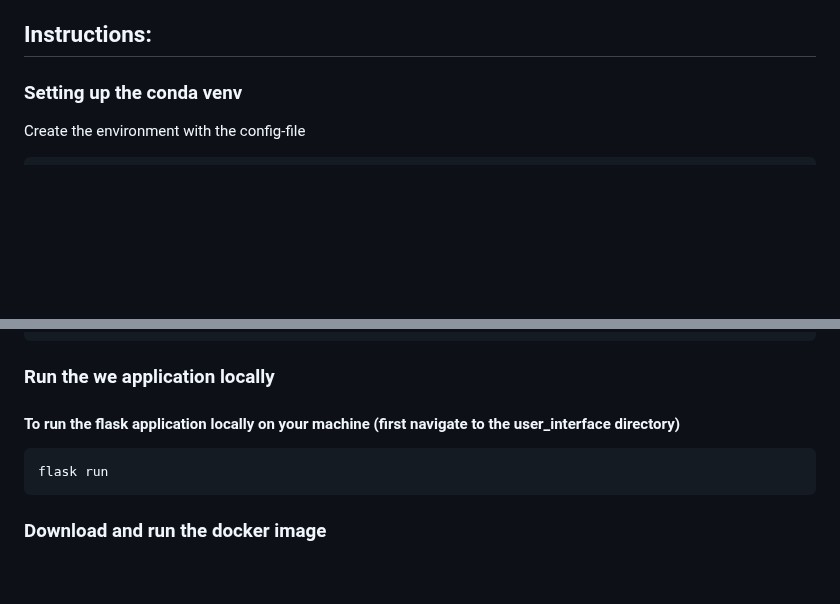
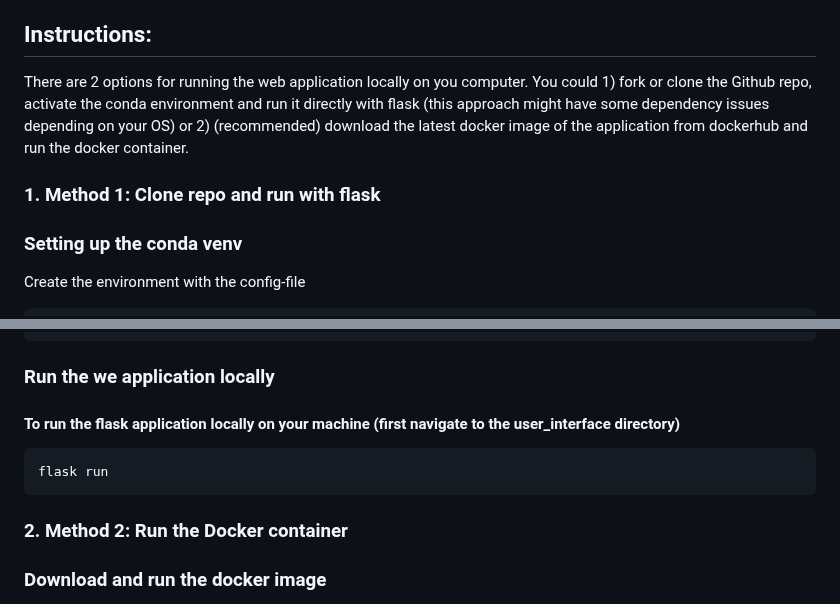
Before and after one commit to victorbjorsvik/workproject_matching_algo, a Markdown page: README.md, 2 parts joined by grey strips. Rendered like a GitHub page; blank space fills up the shorter version.

````diff
--- a/README.md
+++ b/README.md
@@ -2,7 +2,9 @@
 This repo cotains the source code for **Skillmatch.ai**, a web application that operationalizes the skills-first approach in the labour market. It integrates functionalities such as resume screening, tailored interview questions, bespoke apology letters, and role similarity analysis, offering a comprehensive solution for skills-based hiring and career development.  Built with a scalable architecture, the application addresses recruitment inefficiencies and skill gaps. Although limitations such as scalability constraints, reliance on external APIs, and the need for real-world data remain, future iterations aim to refine infrastructure, enhance usability, and expand applicability, advancing the adoption of skills-first practices across industries.
 
 ## Instructions:
+There are 2 options for running the web application locally on you computer. You could 1) fork or clone the Github repo, activate the conda environment and run it directly with flask (this approach might have some dependency issues depending on your OS) or 2) (recommended) download the latest docker image of the application from dockerhub and run the docker container.
 
+### 1. Method 1: Clone repo and run with flask
 ### Setting up the conda venv
 
 Create the environment with the config-file
@@ -23,6 +25,7 @@ conda python -m ipykernel install --user --name workproject --display-name "work
 ```bash
 flask run
 ```
+### 2. Method 2: Run the Docker container
 ### Download and run the docker image
 
 1. If not already installed, install *Docker* for your OS
````
